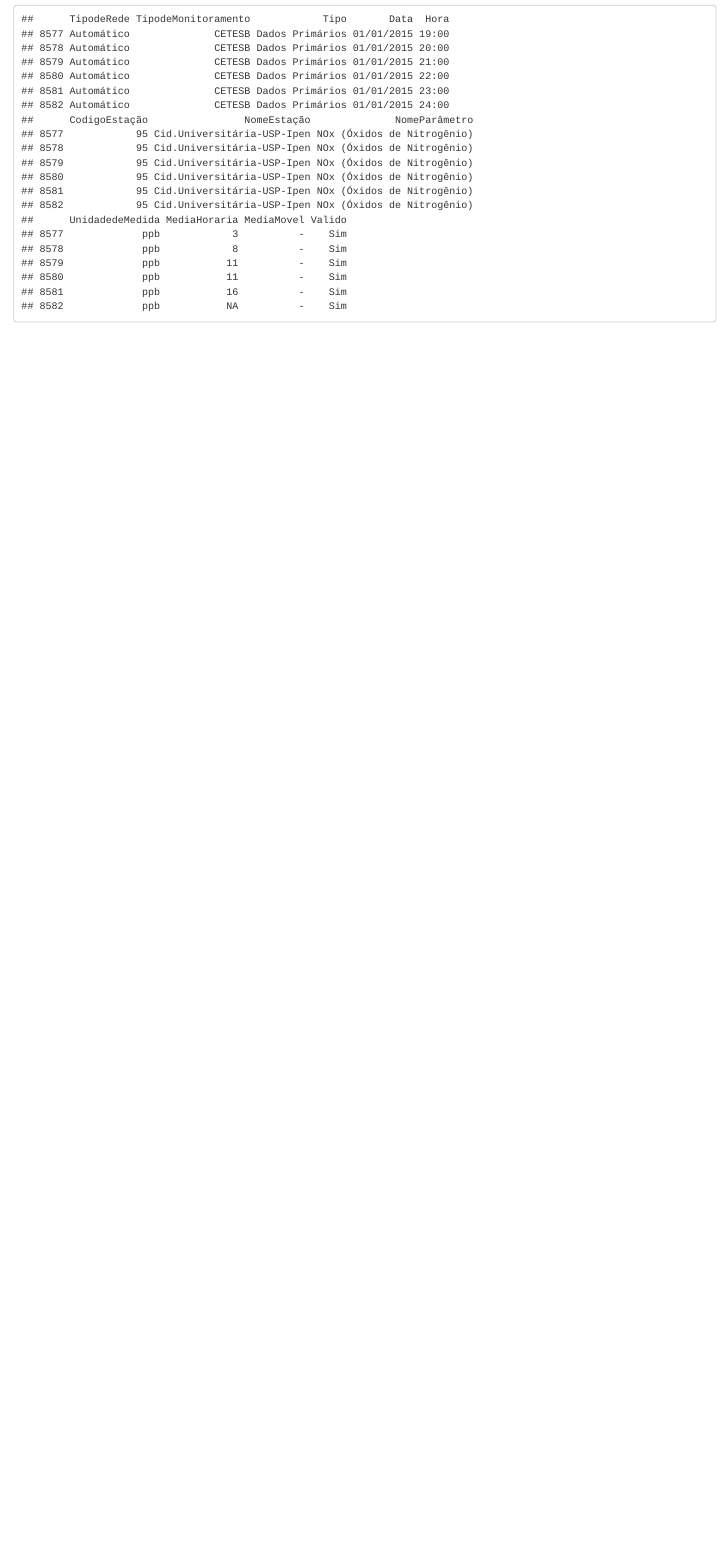
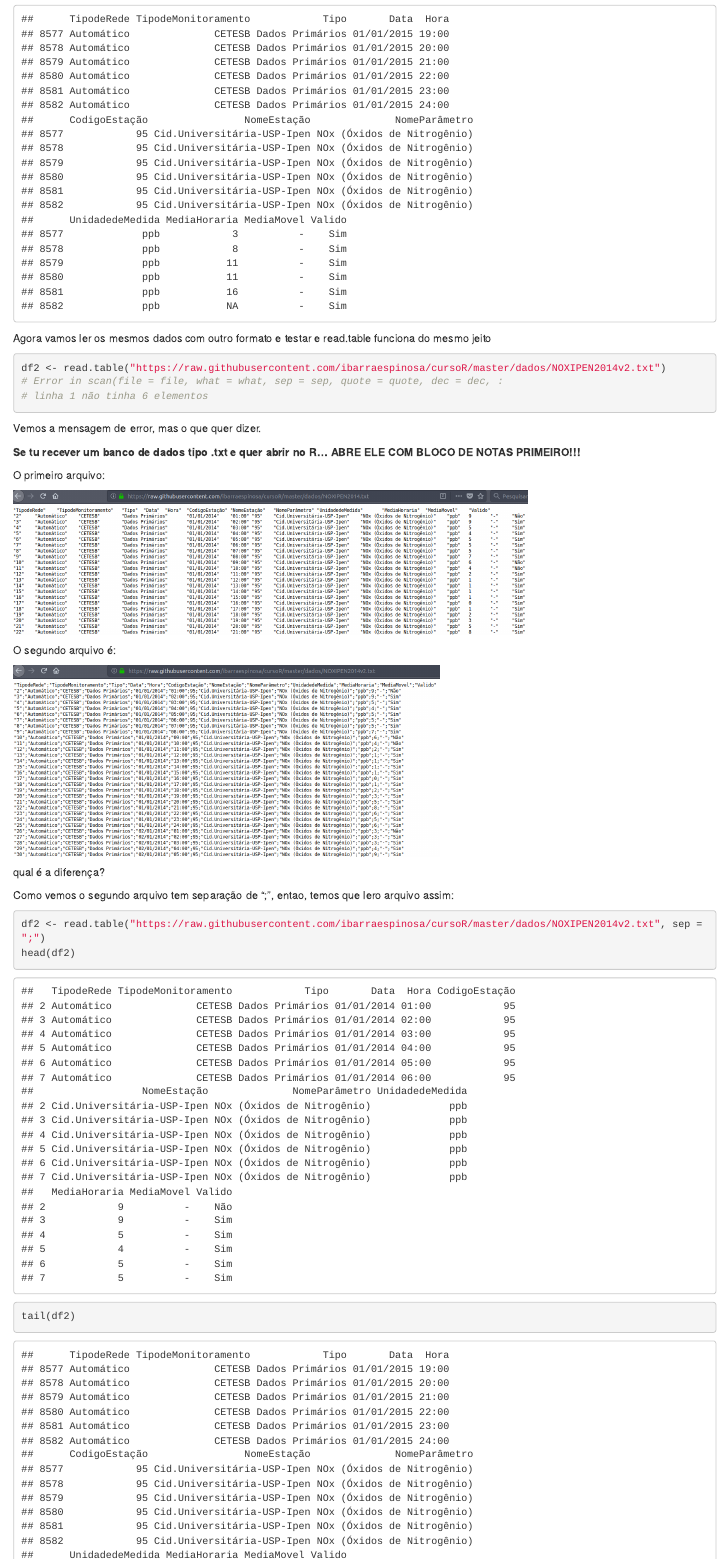
Before and after one commit to iagdevs/cursoR, an R Markdown document (03-import_export.Rmd): the page in a window 1100 px wide, from 1190 px down. Rendered offline with R 4.5, knitr and Pandoc, with nearby package versions; drawn as R Markdown's standard HTML page in place of the format the file asks for.

Commit message:
data-frames

````diff
--- a/03-import_export.Rmd
+++ b/03-import_export.Rmd
@@ -34,3 +34,40 @@ Agora vamos usar a funções `head` and `tail` para ver as primeiras e as ultima
 head(df)
 tail(df)
 ```
+
+
+Agora vamos ler os mesmos dados com outro formato e testar e read.table funciona
+do mesmo jeito
+```{r eval = FALSE}
+df2 <- read.table("https://raw.githubusercontent.com/ibarraespinosa/cursoR/master/dados/NOXIPEN2014v2.txt")
+# Error in scan(file = file, what = what, sep = sep, quote = quote, dec = dec, :
+# linha 1 não tinha 6 elementos
+```
+
+Vemos a mensagem de error, mas o que quer dizer.
+
+**Se tu recever um banco de dados tipo .txt e quer abrir no R... ABRE ELE COM BLOCO DE NOTAS PRIMEIRO!!!**
+
+O primeiro arquivo:
+
+```{r echo = FALSE}
+knitr::include_graphics("figuras/f1.png")
+```
+
+O segundo arquivo é:
+
+```{r echo = FALSE}
+knitr::include_graphics("figuras/f2.png")
+```
+
+
+qual é a diferença?
+
+
+Como vemos o segundo arquivo tem separação de ";", entao, temos que lero arquivo
+assim:
+
+```{r}
+df2 <- read.table("https://raw.githubusercontent.com/ibarraespinosa/cursoR/master/dados/NOXIPEN2014v2.txt", sep = ";")
+head(df2)
+tail(df2)
````
Also changed, not shown: docs/cursoR.tex, docs/search_index.json, figuras/f1.png (added), figuras/f2.png (added), 03-import_export.Rmd (7 more changed lines), 11 other files.
